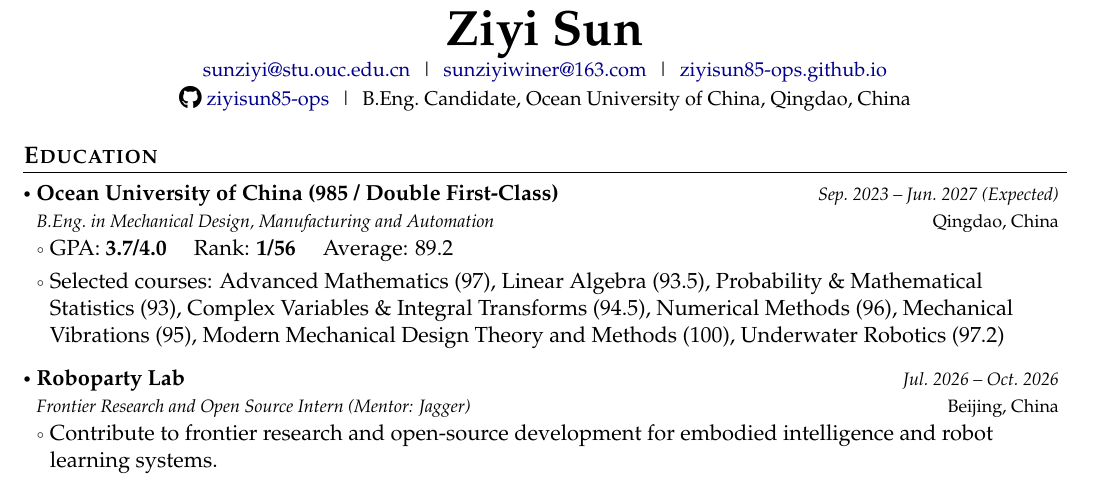
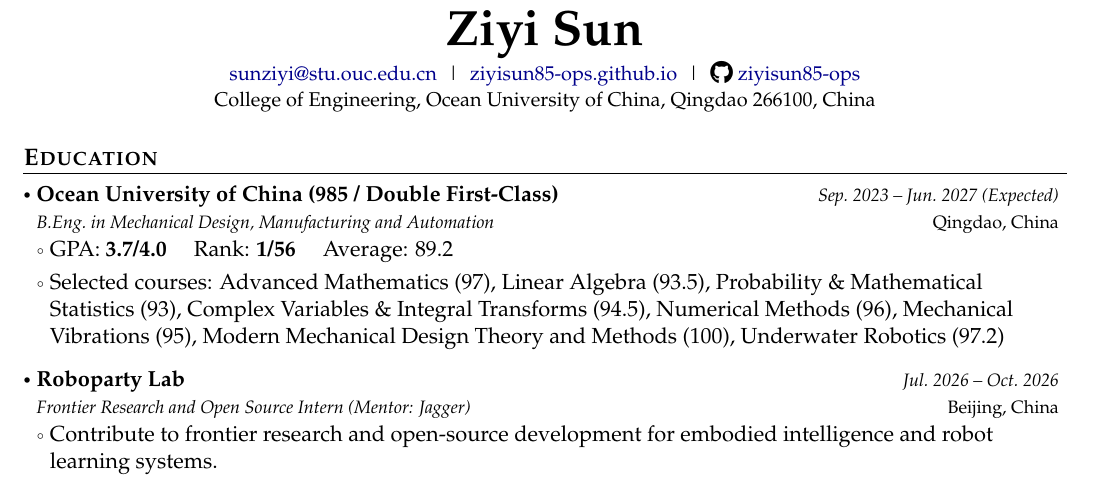
Before and after one commit to ziyisun85-ops/CV, a LaTeX CV (Academic_CV_Template/main.tex): part of page 1 of 2, cut so that both start at the same text. Compiled offline with pdfLaTeX.

Commit message:
Simplify CV header contact line
Keep only the OUC email, drop the B.Eng. Candidate tagline, and add
the College of Engineering mailing address (Qingdao 266100).

Co-authored-by: ziyisun <ziyisun85-ops@users.noreply.github.com>

```diff
--- a/Academic_CV_Template/main.tex
+++ b/Academic_CV_Template/main.tex
@@ -155,16 +155,15 @@
 \begin{center}
     \small{
     \href{mailto:sunziyi@stu.ouc.edu.cn}{sunziyi@stu.ouc.edu.cn} \;|\;
-    \href{mailto:sunziyiwiner@163.com}{sunziyiwiner@163.com} \;|\;
-    \href{https://ziyisun85-ops.github.io/}{ziyisun85-ops.github.io}
+    \href{https://ziyisun85-ops.github.io/}{ziyisun85-ops.github.io} \;|\;
+    \socialicon{\faGithub} \href{https://github.com/ziyisun85-ops}{ziyisun85-ops}
     }
 \end{center}
 \vspace{-6mm}
 
 \begin{center}
     \small{
-    \socialicon{\faGithub} \href{https://github.com/ziyisun85-ops}{ziyisun85-ops} \;|\;
-    B.Eng.\ Candidate, Ocean University of China, Qingdao, China
+    College of Engineering, Ocean University of China, Qingdao 266100, China
     }
 \end{center}
 
```
Also changed, not shown: resumes/Ziyi_Sun_Academic_CV_20260808.tex (+3 -4 lines), Academic_CV_Template/main.pdf, resumes/Ziyi_Sun_Academic_CV_20260808.pdf.
